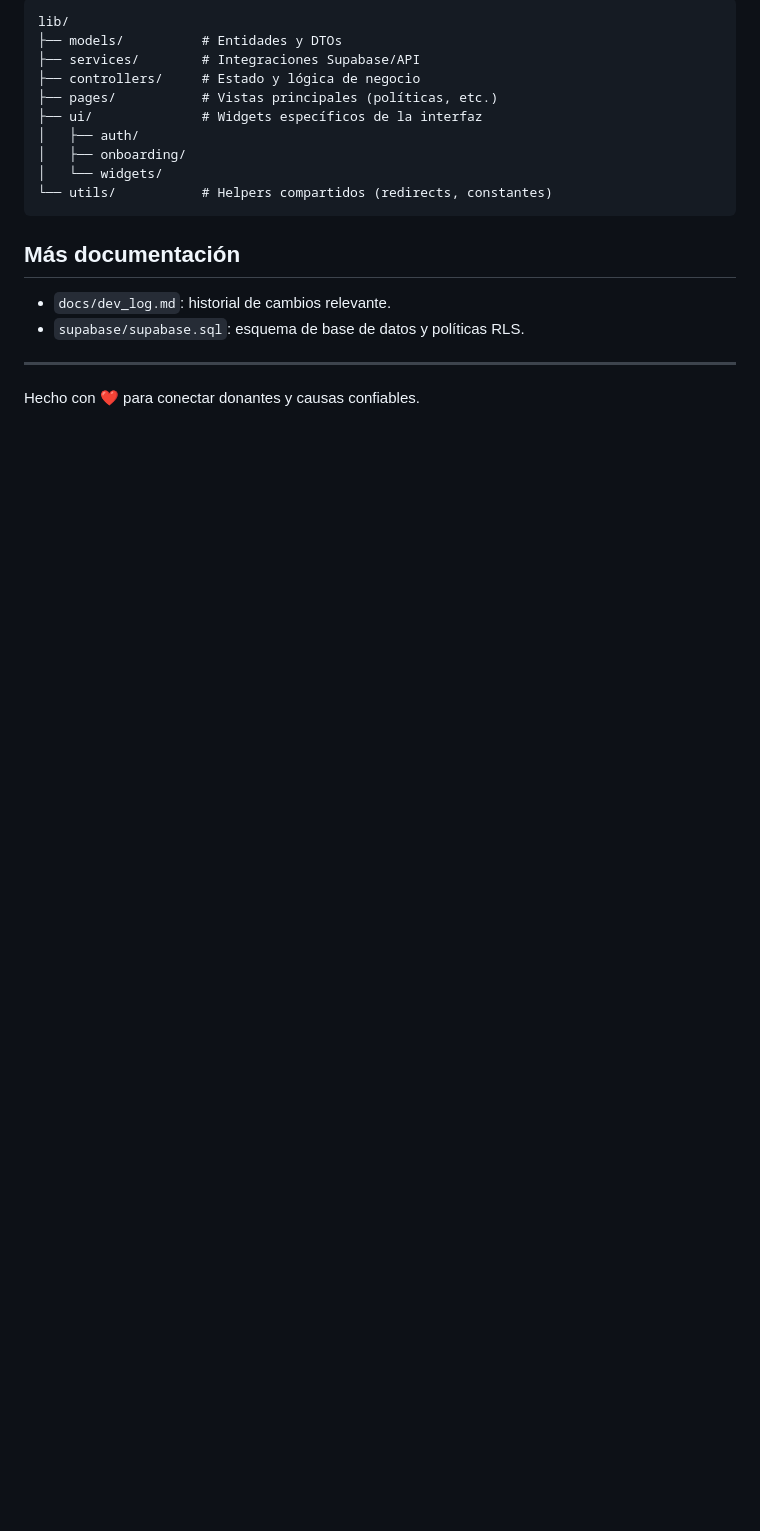
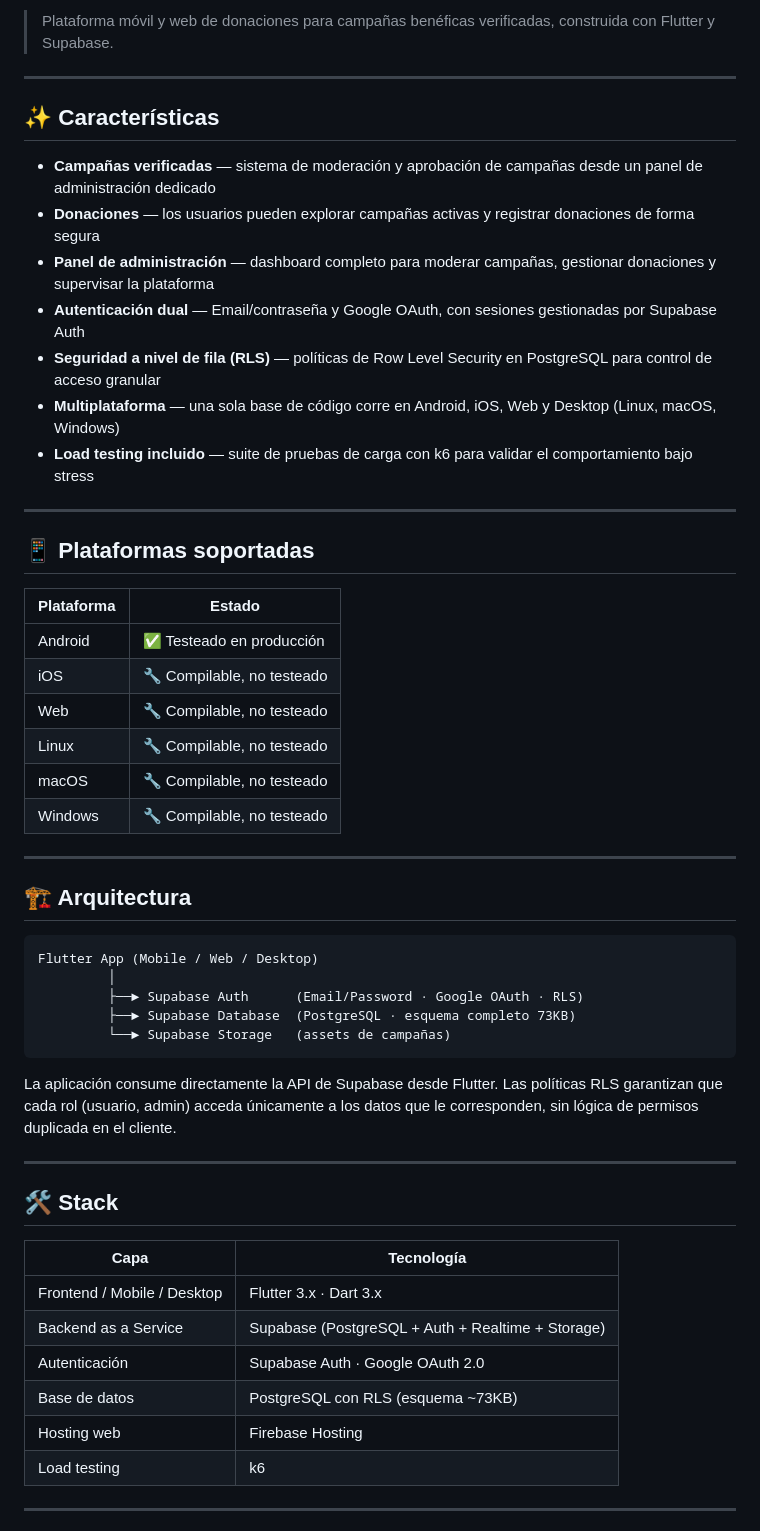
Before and after one commit to mequito3/ManosSolidarias-2.0, a Markdown page: README.md, the part around one of its changes. GitHub-like rendering; blank space fills up the shorter version.

Commit message:
Add professional README

````diff
--- a/README.md
+++ b/README.md
@@ -65,20 +8,56 @@ Sustituye el `user_id` por el identificador real del usuario. El cambio se refle
-```
-lib/
-├── models/          # Entidades y DTOs
-├── services/        # Integraciones Supabase/API
-├── controllers/     # Estado y lógica de negocio
-├── pages/           # Vistas principales (políticas, etc.)
-├── ui/              # Widgets específicos de la interfaz
-│   ├── auth/
-│   ├── onboarding/
-│   └── widgets/
-└── utils/           # Helpers compartidos (redirects, constantes)
-```
-
-## Más documentación
-- `docs/dev_log.md`: historial de cambios relevante.
-- `supabase/supabase.sql`: esquema de base de datos y políticas RLS.
+> Plataforma móvil y web de donaciones para campañas benéficas verificadas, construida con Flutter y Supabase.
 
 ---
 
-Hecho con ❤️ para conectar donantes y causas confiables.
+## ✨ Características
+
+- **Campañas verificadas** — sistema de moderación y aprobación de campañas desde un panel de administración dedicado
+- **Donaciones** — los usuarios pueden explorar campañas activas y registrar donaciones de forma segura
+- **Panel de administración** — dashboard completo para moderar campañas, gestionar donaciones y supervisar la plataforma
+- **Autenticación dual** — Email/contraseña y Google OAuth, con sesiones gestionadas por Supabase Auth
+- **Seguridad a nivel de fila (RLS)** — políticas de Row Level Security en PostgreSQL para control de acceso granular
+- **Multiplataforma** — una sola base de código corre en Android, iOS, Web y Desktop (Linux, macOS, Windows)
+- **Load testing incluido** — suite de pruebas de carga con k6 para validar el comportamiento bajo stress
+
+---
+
+## 📱 Plataformas soportadas
+
+| Plataforma | Estado    |
+|------------|-----------|
+| Android    | ✅ Testeado en producción |
+| iOS        | 🔧 Compilable, no testeado |
+| Web        | 🔧 Compilable, no testeado |
+| Linux      | 🔧 Compilable, no testeado |
+| macOS      | 🔧 Compilable, no testeado |
+| Windows    | 🔧 Compilable, no testeado |
+
+---
+
+## 🏗️ Arquitectura
+
+```
+Flutter App (Mobile / Web / Desktop)
+         │
+         ├──► Supabase Auth      (Email/Password · Google OAuth · RLS)
+         ├──► Supabase Database  (PostgreSQL · esquema completo 73KB)
+         └──► Supabase Storage   (assets de campañas)
+```
+
+La aplicación consume directamente la API de Supabase desde Flutter. Las políticas RLS garantizan que cada rol (usuario, admin) acceda únicamente a los datos que le corresponden, sin lógica de permisos duplicada en el cliente.
+
+---
+
+## 🛠️ Stack
+
+| Capa | Tecnología |
+|---|---|
+| Frontend / Mobile / Desktop | Flutter 3.x · Dart 3.x |
+| Backend as a Service | Supabase (PostgreSQL + Auth + Realtime + Storage) |
+| Autenticación | Supabase Auth · Google OAuth 2.0 |
+| Base de datos | PostgreSQL con RLS (esquema ~73KB) |
+| Hosting web | Firebase Hosting |
+| Load testing | k6 |
+
+---
+
````
Also changed, not shown: other parts of README.md (+120 -62 lines).
